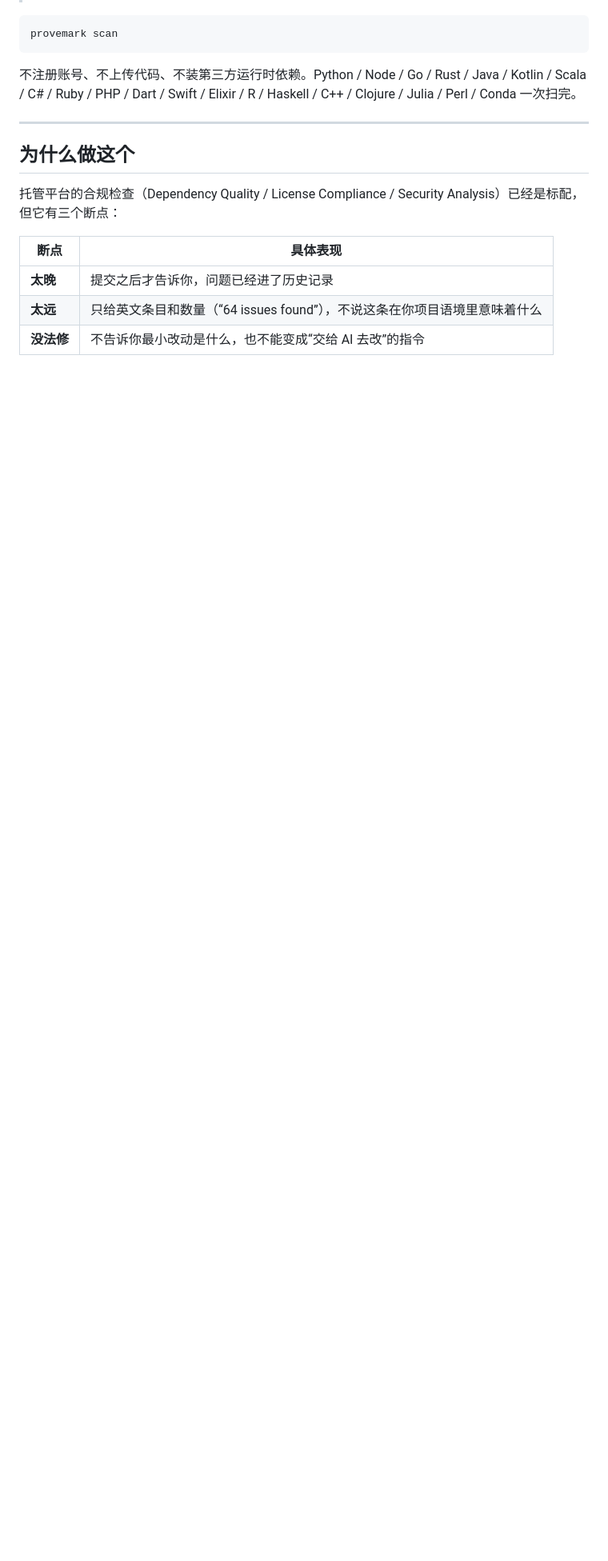
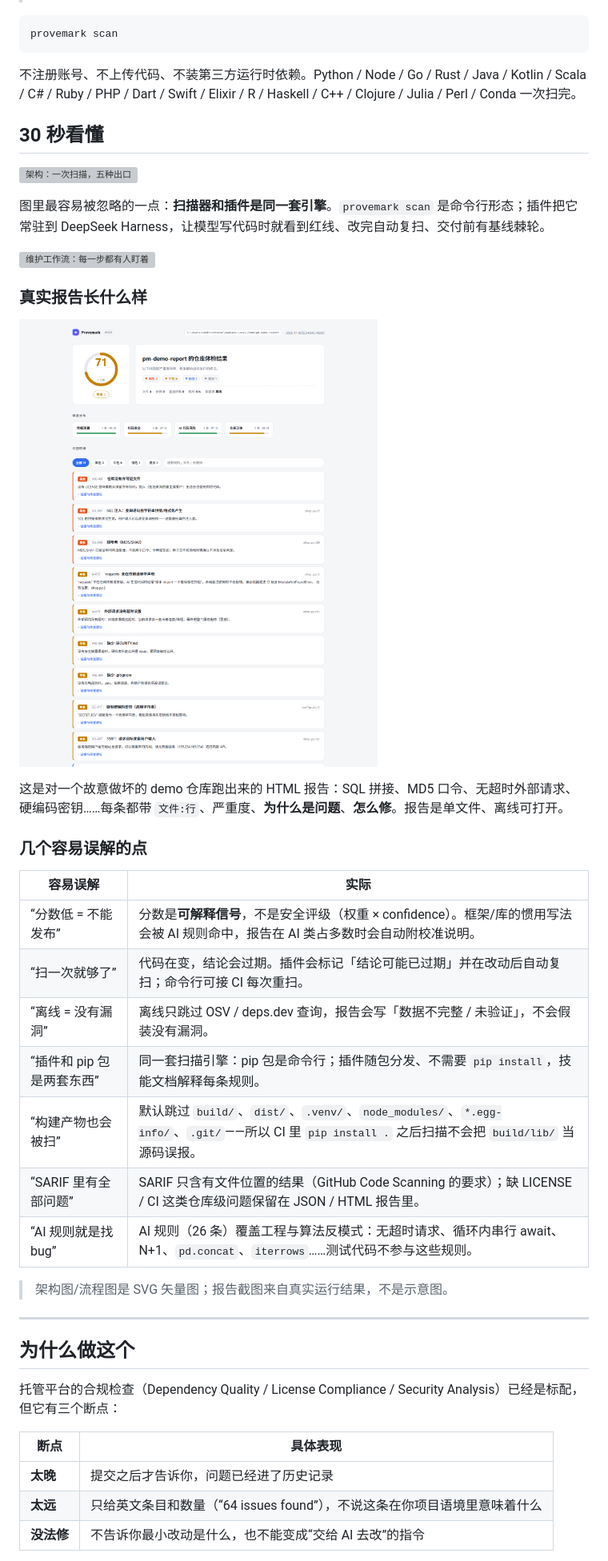
Before and after one commit to mw2wbyys6t-sudo/provemark-open, a Markdown page: README.md, the part around the change. Shown at 80% size. Drawn GitHub-style; pictures changed too: docs/assets/report-screenshot.png (added); blank space fills up the shorter version; grey boxes are pictures that could not be loaded.

Commit message:
fix(ci): 不扫构建产物 + SARIF 只保留有位置的结果；docs: README 图文示例

````diff
--- a/README.md
+++ b/README.md
@@ -7,6 +7,34 @@ provemark scan
 ```
 
 不注册账号、不上传代码、不装第三方运行时依赖。Python / Node / Go / Rust / Java / Kotlin / Scala / C# / Ruby / PHP / Dart / Swift / Elixir / R / Haskell / C++ / Clojure / Julia / Perl / Conda 一次扫完。
+
+## 30 秒看懂
+
+![架构：一次扫描，五种出口](docs/assets/architecture.svg)
+
+图里最容易被忽略的一点：**扫描器和插件是同一套引擎**。`provemark scan` 是命令行形态；插件把它常驻到 DeepSeek Harness，让模型写代码时就看到红线、改完自动复扫、交付前有基线棘轮。
+
+![维护工作流：每一步都有人盯着](docs/assets/workflow.svg)
+
+### 真实报告长什么样
+
+![Provemark HTML 报告截图](docs/assets/report-screenshot.png)
+
+这是对一个故意做坏的 demo 仓库跑出来的 HTML 报告：SQL 拼接、MD5 口令、无超时外部请求、硬编码密钥……每条都带 `文件:行`、严重度、**为什么是问题**、**怎么修**。报告是单文件、离线可打开。
+
+### 几个容易误解的点
+
+| 容易误解 | 实际 |
+| --- | --- |
+| “分数低 = 不能发布” | 分数是**可解释信号**，不是安全评级（权重 × confidence）。框架/库的惯用写法会被 AI 规则命中，报告在 AI 类占多数时会自动附校准说明。 |
+| “扫一次就够了” | 代码在变，结论会过期。插件会标记「结论可能已过期」并在改动后自动复扫；命令行可接 CI 每次重扫。 |
+| “离线 = 没有漏洞” | 离线只跳过 OSV / deps.dev 查询，报告会写「数据不完整 / 未验证」，不会假装没有漏洞。 |
+| “插件和 pip 包是两套东西” | 同一套扫描引擎：pip 包是命令行；插件随包分发、不需要 `pip install`，技能文档解释每条规则。 |
+| “构建产物也会被扫” | 默认跳过 `build/`、`dist/`、`.venv/`、`node_modules/`、`*.egg-info/`、`.git/`——所以 CI 里 `pip install .` 之后扫描不会把 `build/lib/` 当源码误报。 |
+| “SARIF 里有全部问题” | SARIF 只含有文件位置的结果（GitHub Code Scanning 的要求）；缺 LICENSE / CI 这类仓库级问题保留在 JSON / HTML 报告里。 |
+| “AI 规则就是找 bug” | AI 规则（26 条）覆盖工程与算法反模式：无超时请求、循环内串行 await、N+1、`pd.concat`、`iterrows`……测试代码不参与这些规则。 |
+
+> 架构图/流程图是 SVG 矢量图；报告截图来自真实运行结果，不是示意图。
 
 ---
 
````
Also changed, not shown: CHANGELOG.md (+12 -0 lines), 12 other files.
